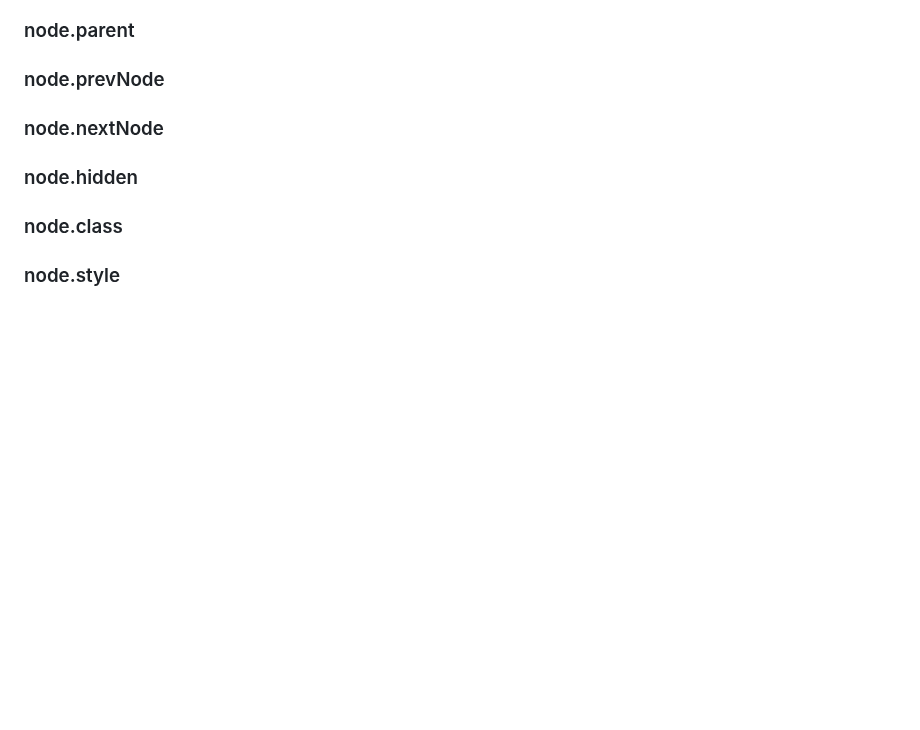
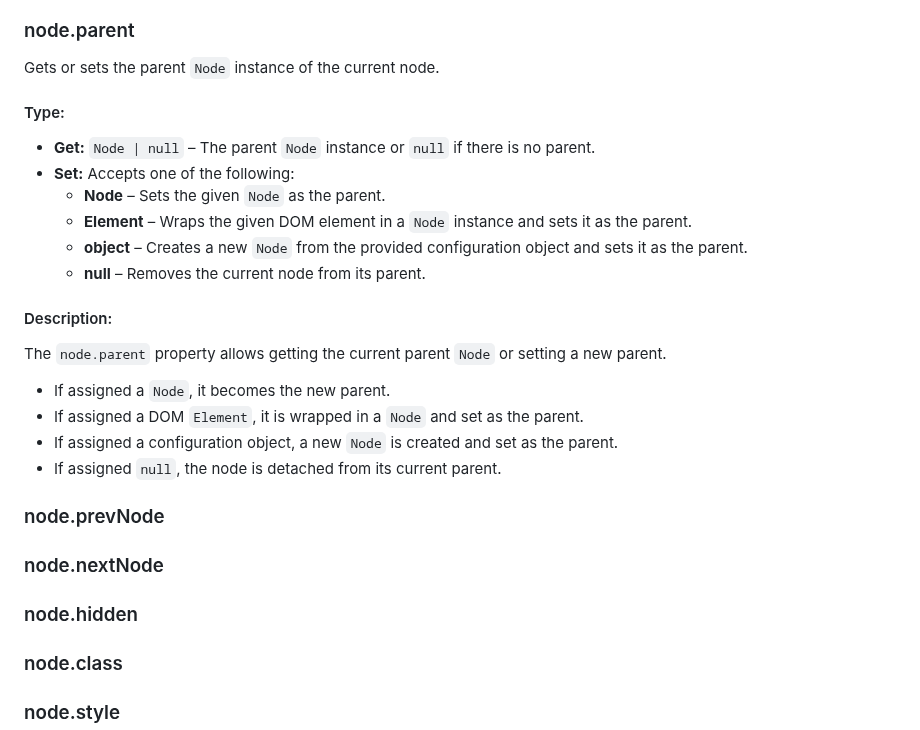
Before and after one commit to GabrielZoroaster/Domite, a Markdown page: readme.md, the part around one of its changes. Rendered like a GitHub page; blank space fills up the shorter version.

```diff
--- a/readme.md
+++ b/readme.md
@@ -234,4 +251,19 @@ const myElement = new Node({
 ### node.parent
+Gets or sets the parent `Node` instance of the current node.
+#### Type:
+- **Get:** `Node | null` – The parent `Node` instance or `null` if there is no parent.
+- **Set:** Accepts one of the following:
+  - **Node** – Sets the given `Node` as the parent.
+  - **Element** – Wraps the given DOM element in a `Node` instance and sets it as the parent.
+  - **object** – Creates a new `Node` from the provided configuration object and sets it as the parent.
+  - **null** – Removes the current node from its parent.
+#### Description:
+The `node.parent` property allows getting the current parent `Node` or setting a new parent.
+- If assigned a `Node`, it becomes the new parent.
+- If assigned a DOM `Element`, it is wrapped in a `Node` and set as the parent.
+- If assigned a configuration object, a new `Node` is created and set as the parent.
+- If assigned `null`, the node is detached from its current parent.
+
 ### node.prevNode
 ### node.nextNode
 ### node.hidden
```
Also changed, not shown: other parts of readme.md (+23 -6 lines).
